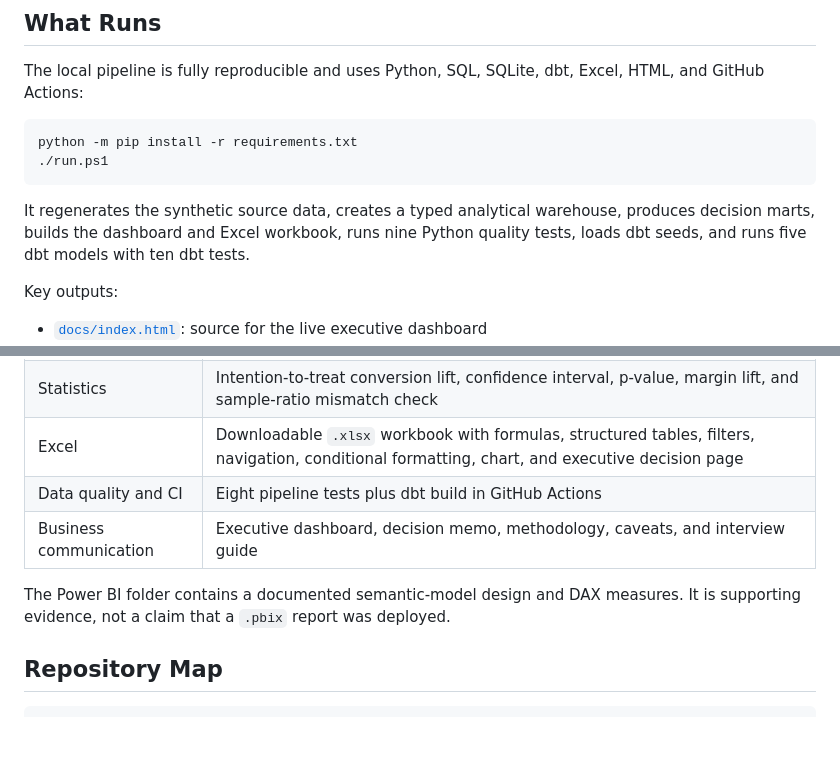
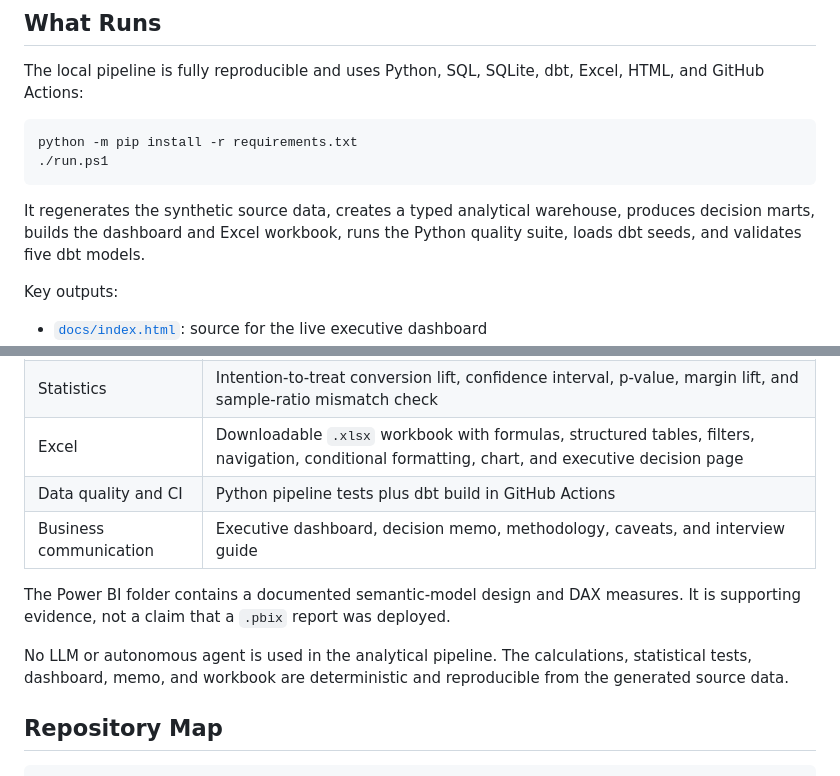
Before and after one commit to RidhanPar/baltic-commerce-intelligence, a Markdown page: README.md, 2 parts joined by grey strips. Rendered like a GitHub page; blank space fills up the shorter version.

Commit message:
Clarify reproducible analytics scope

````diff
--- a/README.md
+++ b/README.md
@@ -27,7 +27,7 @@ python -m pip install -r requirements.txt
 ./run.ps1
 ```
 
-It regenerates the synthetic source data, creates a typed analytical warehouse, produces decision marts, builds the dashboard and Excel workbook, runs nine Python quality tests, loads dbt seeds, and runs five dbt models with ten dbt tests.
+It regenerates the synthetic source data, creates a typed analytical warehouse, produces decision marts, builds the dashboard and Excel workbook, runs the Python quality suite, loads dbt seeds, and validates five dbt models.
 
 Key outputs:
 
@@ -60,10 +60,12 @@ flowchart LR
 | dbt | Runnable SQLite project with staging/mart models, documentation, and ten tests |
 | Statistics | Intention-to-treat conversion lift, confidence interval, p-value, margin lift, and sample-ratio mismatch check |
 | Excel | Downloadable `.xlsx` workbook with formulas, structured tables, filters, navigation, conditional formatting, chart, and executive decision page |
-| Data quality and CI | Eight pipeline tests plus dbt build in GitHub Actions |
+| Data quality and CI | Python pipeline tests plus dbt build in GitHub Actions |
 | Business communication | Executive dashboard, decision memo, methodology, caveats, and interview guide |
 
 The Power BI folder contains a documented semantic-model design and DAX measures. It is supporting evidence, not a claim that a `.pbix` report was deployed.
+
+No LLM or autonomous agent is used in the analytical pipeline. The calculations, statistical tests, dashboard, memo, and workbook are deterministic and reproducible from the generated source data.
 
 ## Repository Map
 
````
